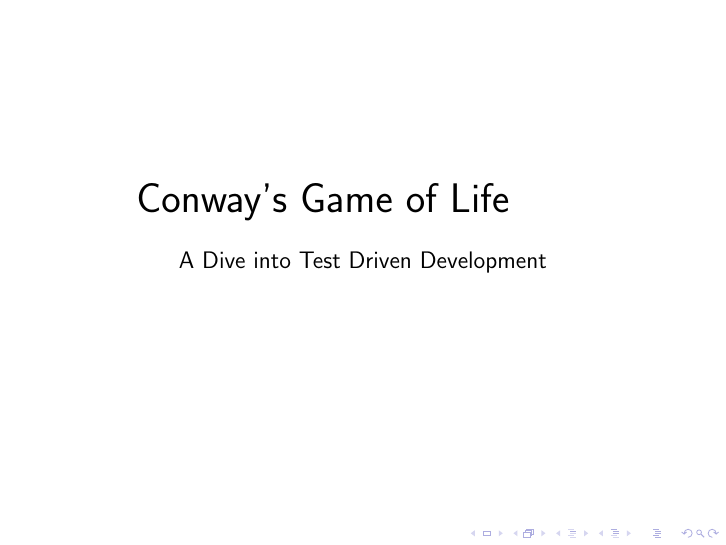
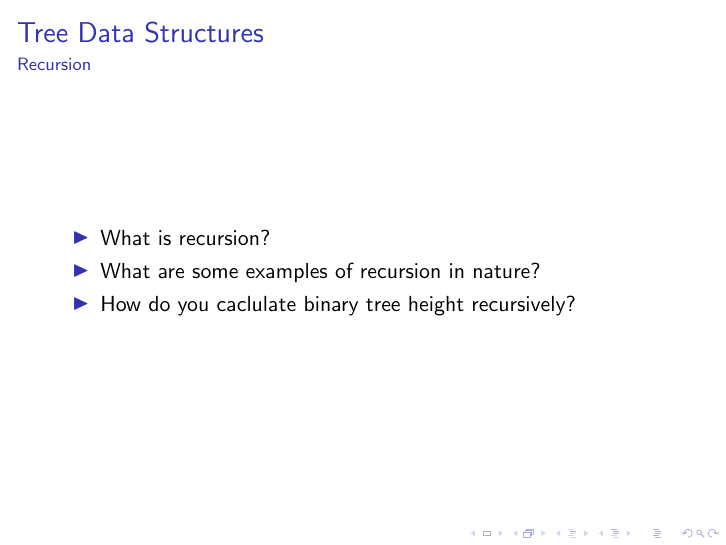
Before and after one commit to jcockhren/trees-conway, LaTeX slides (trees.tex): page 14 of 22 before the commit and page 13 of 23 after it. Compiled offline with pdfLaTeX.

Commit message:
recursion

```diff
--- a/trees.tex
+++ b/trees.tex
@@ -114,6 +114,15 @@
         \end{tikzpicture}
         \end{center}
     }
+    \frame{
+        \frametitle{Tree Data Structures}
+        \framesubtitle{Recursion}
+        \begin{itemize}
+            \item What is recursion?
+            \item What are some examples of recursion in nature?
+            \item How do you caclulate binary tree height recursively?
+        \end{itemize}
+    }
     \frame{}
     \frame{
         \begin{center}
```
Also changed, not shown: trees.pdf.
